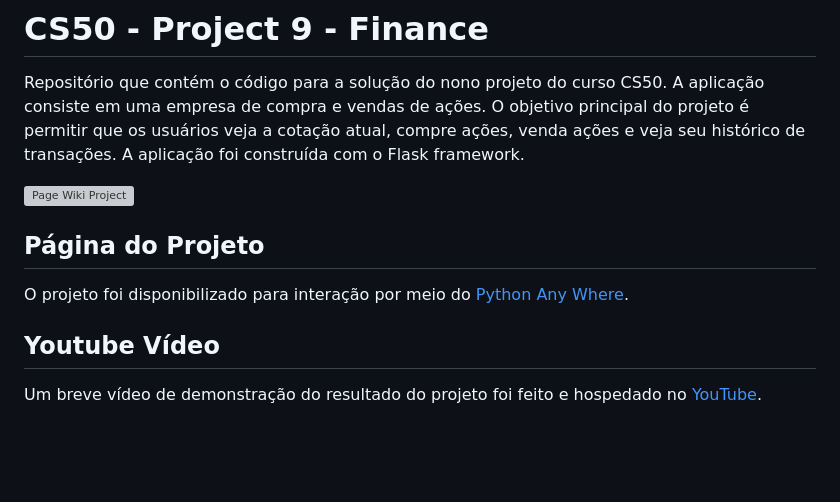
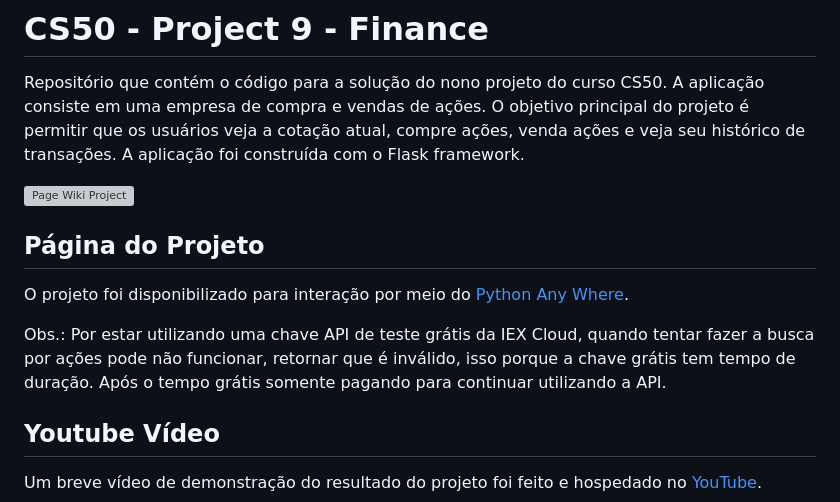
Before and after one commit to victorpasson/finance-cs50, a Markdown page: README.md, the part around the change printed below. Drawn GitHub-style; blank space fills up the shorter version; grey boxes are pictures that could not be loaded.

```diff
--- a/README.md
+++ b/README.md
@@ -6,7 +6,9 @@ Repositório que contém o código para a solução do nono projeto do curso CS5
 
 ## Página do Projeto
 
-O projeto foi disponibilizado para interação por meio do [Python Any Where](https://jvpasson.pythonanywhere.com).
+O projeto foi disponibilizado para interação por meio do [Python Any Where](https://vvpasson.pythonanywhere.com/login).
+
+Obs.: Por estar utilizando uma chave API de teste grátis da IEX Cloud, quando tentar fazer a busca por ações pode não funcionar, retornar que é inválido, isso porque a chave grátis tem tempo de duração. Após o tempo grátis somente pagando para continuar utilizando a API.
 
 ## Youtube Vídeo
 
```
Also changed, not shown: other parts of README.md (+1 -1 lines).
